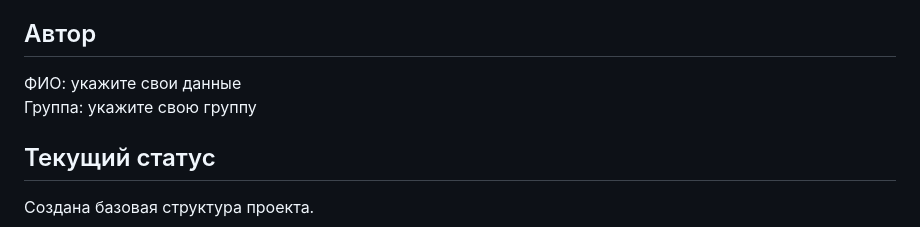
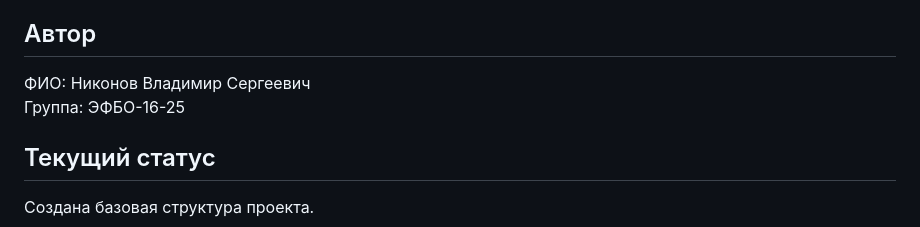
Before and after one commit to VladimirNikonov07/kr1-html-css-shop, a Markdown page: README.md, the part around the change. Rendered like a GitHub page.

```diff
--- a/README.md
+++ b/README.md
@@ -23,8 +23,8 @@
 
 ## Автор
 
-ФИО: укажите свои данные
-Группа: укажите свою группу
+ФИО: Никонов Владимир Сергеевич
+Группа: ЭФБО-16-25
 
 ## Текущий статус
 
```
